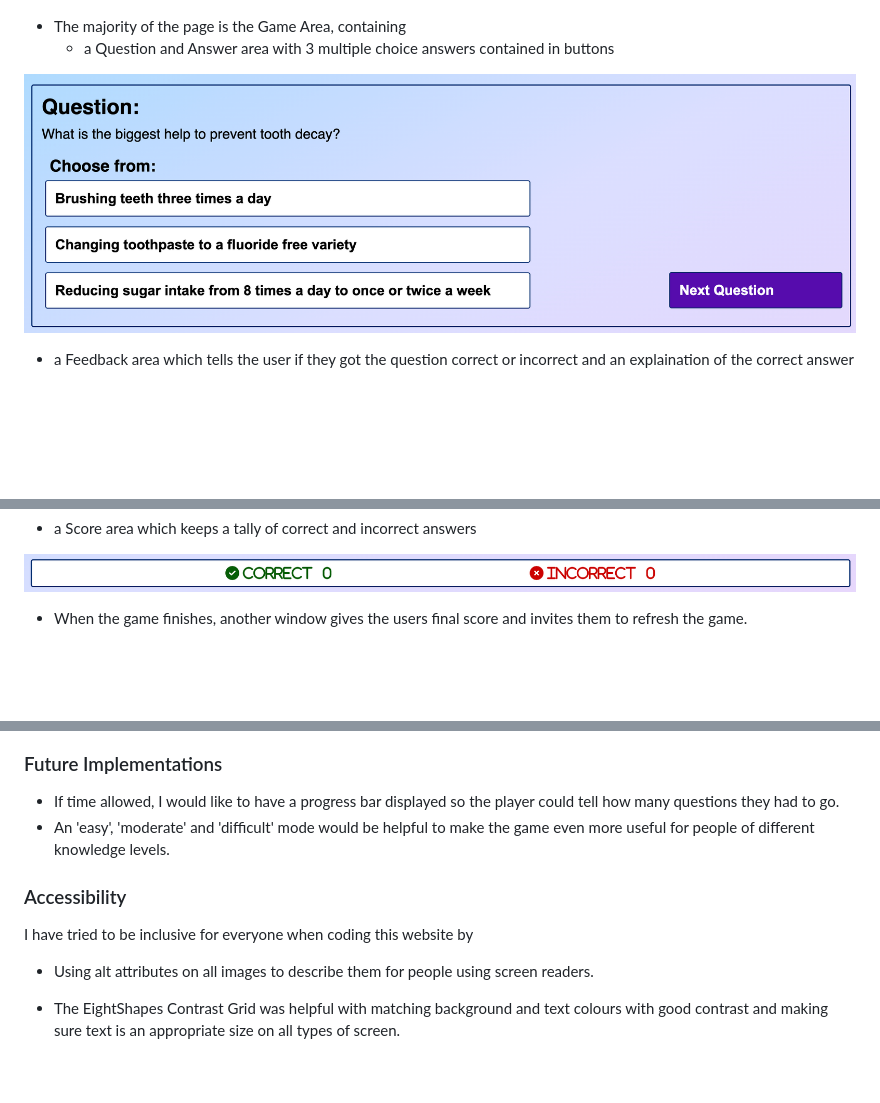
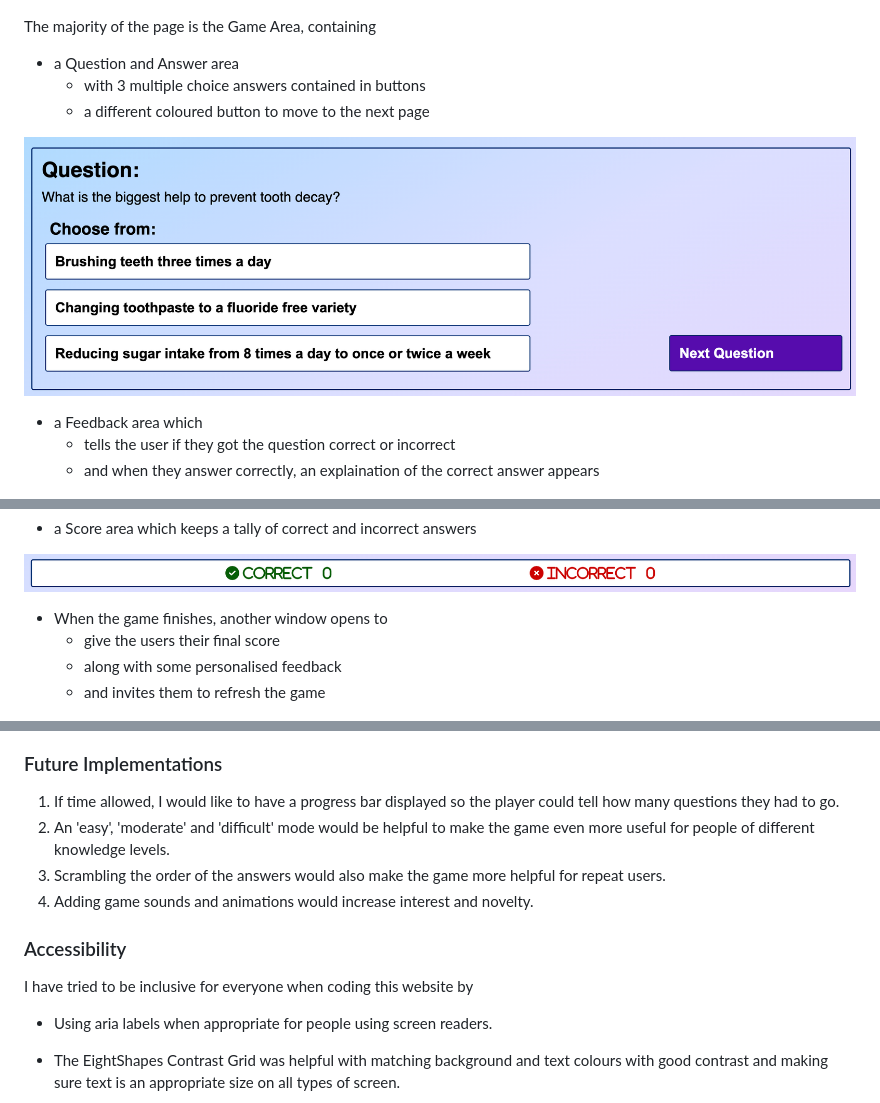
Before and after one commit to kellie-cat/dental-quiz, a Markdown page: README.md, 3 parts joined by grey strips. Drawn GitHub-style; blank space fills up the shorter version.

Commit message:
Add more text to General Features

```diff
--- a/README.md
+++ b/README.md
@@ -131,12 +141,17 @@ Again the header and footer appear, familiar to the user. On this page, the head
 
 ![A screenshot of the quiz page](docs/pp2-quiz-page-laptop.png)
 
-- The majority of the page is the Game Area, containing
-  - a Question and Answer area with 3 multiple choice answers contained in buttons
+The majority of the page is the Game Area, containing
+
+- a Question and Answer area
+  - with 3 multiple choice answers contained in buttons
+  - a different coloured button to move to the next page
 
 ![A screenshot of the question area](docs/pp2-question-area.png)
 
-- a Feedback area which tells the user if they got the question correct or incorrect and an explaination of the correct answer
+- a Feedback area which
+  - tells the user if they got the question correct or incorrect
+  - and when they answer correctly, an explaination of the correct answer appears
 
 ![A screenshot of the feedback area](docs/pp2-feedback-correct.png)
 
@@ -152,20 +167,25 @@ Again the header and footer appear, familiar to the user. On this page, the head
 
 ![A screenshot of the score area](docs/pp2-score-area-tablet.png)
 
-- When the game finishes, another window gives the users final score and invites them to refresh the game.
+- When the game finishes, another window opens to
+  - give the users their final score
+  - along with some personalised feedback
+  - and invites them to refresh the game
 
 ![A screenshot of final results](docs/pp2-final-result-mobile.png)
 
 ### Future Implementations
 
-- If time allowed, I would like to have a progress bar displayed so the player could tell how many questions they had to go.
-- An 'easy', 'moderate' and 'difficult' mode would be helpful to make the game even more useful for people of different knowledge levels.
+1. If time allowed, I would like to have a progress bar displayed so the player could tell how many questions they had to go.
+2. An 'easy', 'moderate' and 'difficult' mode would be helpful to make the game even more useful for people of different knowledge levels.
+3. Scrambling the order of the answers would also make the game more helpful for repeat users.
+4. Adding game sounds and animations would increase interest and novelty.
 
 ### Accessibility
 
 I have tried to be inclusive for everyone when coding this website by
 
-- Using alt attributes on all images to describe them for people using screen readers.
+- Using aria labels when appropriate for people using screen readers.
 
 - The EightShapes Contrast Grid was helpful with matching background and text colours with good contrast and making sure text is an appropriate size on all types of screen.
 
```
Also changed, not shown: other parts of README.md (+12 -2 lines).
